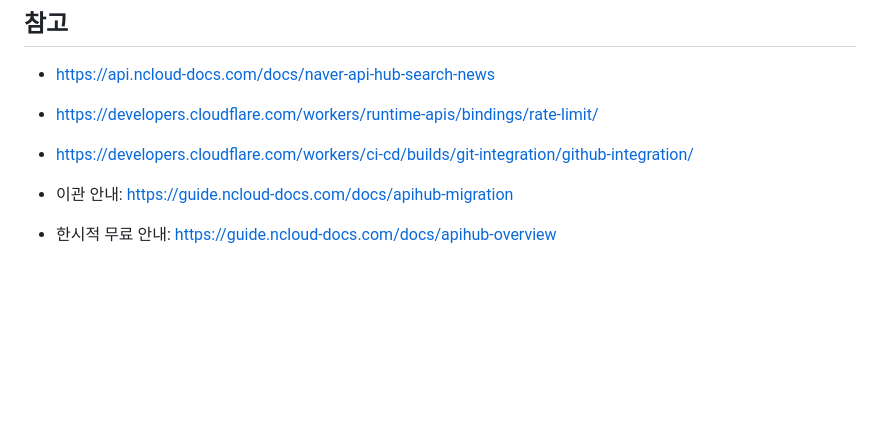
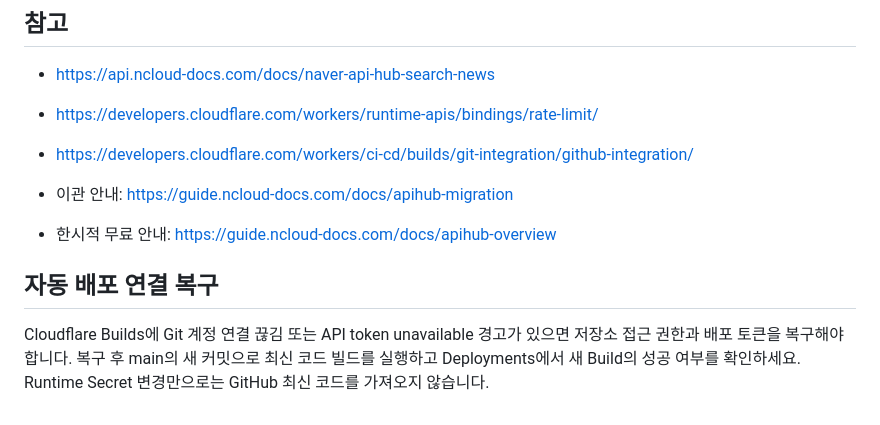
Before and after one commit to huhill/gimmyoung-news-monitor, a Markdown page: README.md, the part around the change. GitHub-like rendering; blank space fills up the shorter version.

Commit message:
Redeploy latest monitor after restoring Cloudflare Git connection

```diff
--- a/README.md
+++ b/README.md
@@ -60,3 +60,7 @@ Node.js 22 이상: npm install → npm test → npm run check. npm run preview
 
 - 이관 안내: https://guide.ncloud-docs.com/docs/apihub-migration
 - 한시적 무료 안내: https://guide.ncloud-docs.com/docs/apihub-overview
+
+## 자동 배포 연결 복구
+
+Cloudflare Builds에 Git 계정 연결 끊김 또는 API token unavailable 경고가 있으면 저장소 접근 권한과 배포 토큰을 복구해야 합니다. 복구 후 main의 새 커밋으로 최신 코드 빌드를 실행하고 Deployments에서 새 Build의 성공 여부를 확인하세요. Runtime Secret 변경만으로는 GitHub 최신 코드를 가져오지 않습니다.
```
